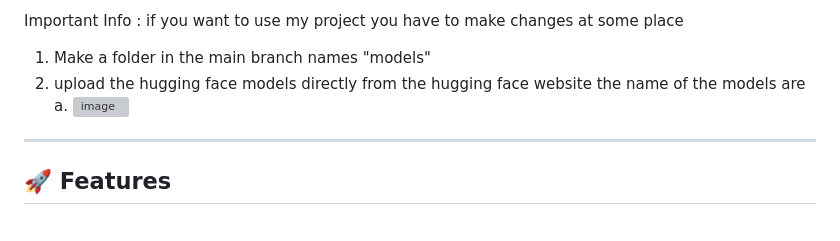
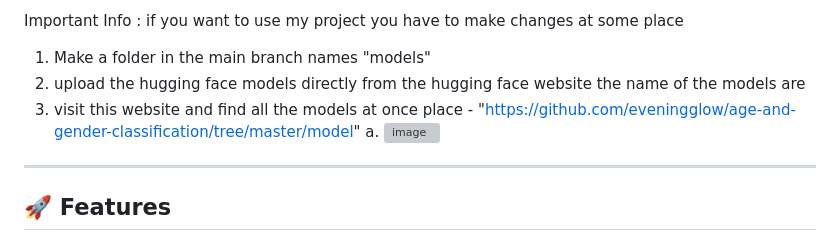
Before and after one commit to AnshulSharma9340/Face-Based-Attendance-Attribute-System, a Markdown page: README.md, the part around the change. Rendered like a GitHub page; grey boxes are pictures that could not be loaded.

```diff
--- a/README.md
+++ b/README.md
@@ -6,6 +6,7 @@ The system captures a person’s face in real-time, detects their identity, mark
 Important Info : if you want to use my project you have to make changes at some place
 1. Make a folder in the main branch names "models"
 2. upload the hugging face models directly from the hugging face website the name of the models are
+3. visit this website and find all the models at once place -  "https://github.com/eveningglow/age-and-gender-classification/tree/master/model"
    a. <img width="1442" height="327" alt="image" src="https://github.com/user-attachments/assets/b3bfc57b-3c96-4b15-be29-938e9f597102" />
 
 
```
